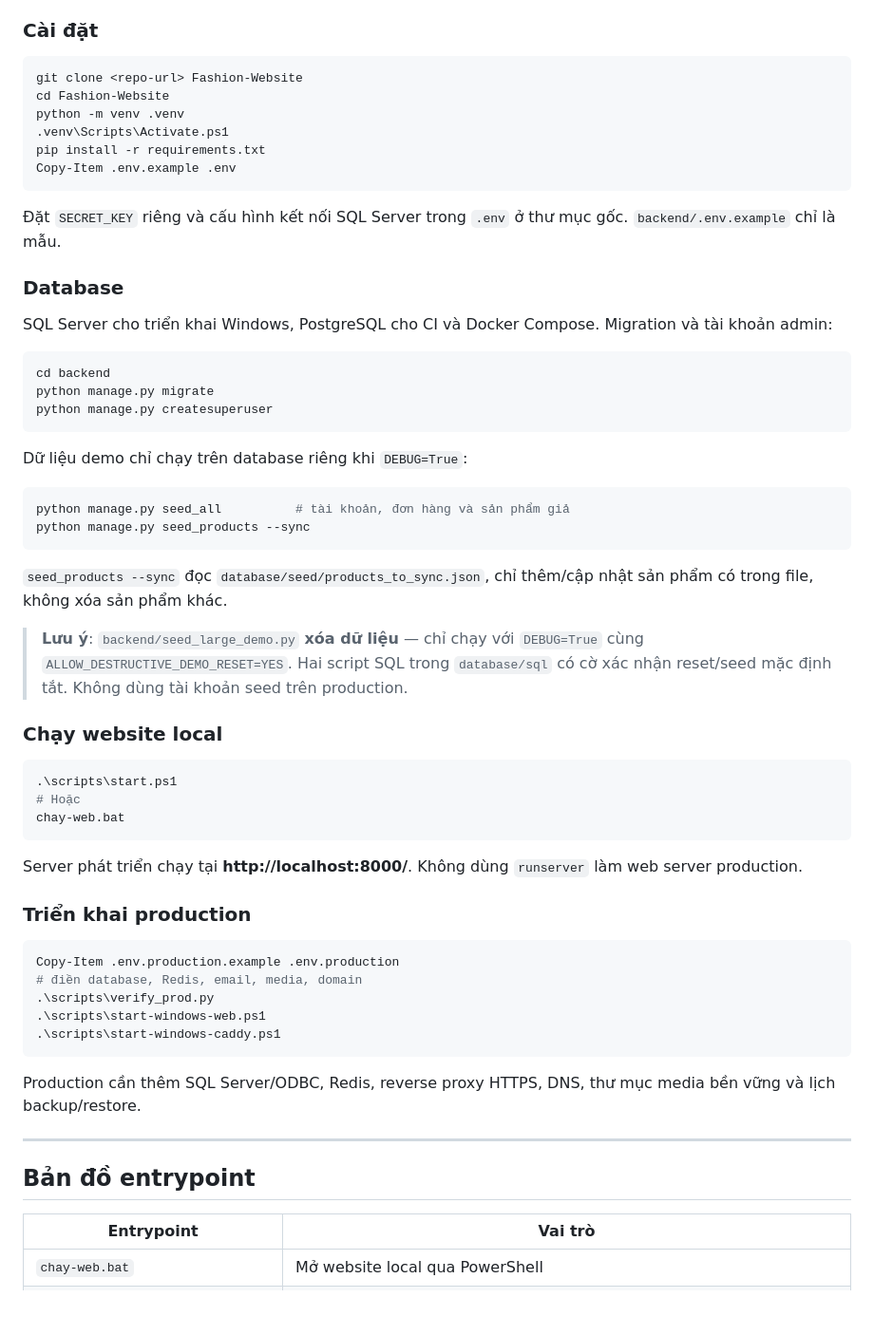
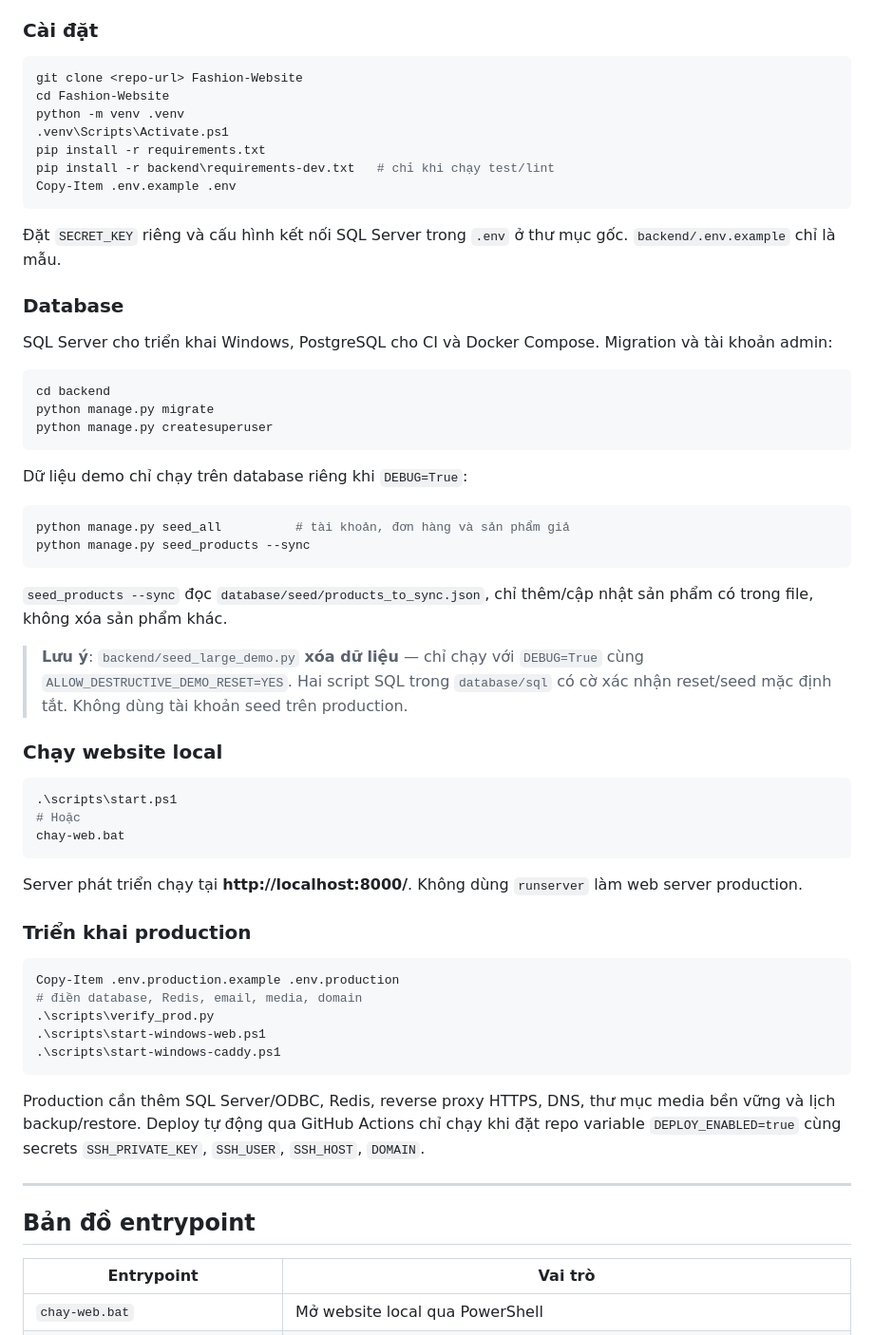
Before and after one commit to NgHuuGiau/Fashion-Website, a Markdown page: README.md, the part around one of its changes. Shown at 95% size. Rendered like a GitHub page; blank space fills up the shorter version.

````diff
--- a/README.md
+++ b/README.md
@@ -59,4 +65,5 @@
 ### Cài đặt
+
 
 ```powershell
 git clone <repo-url> Fashion-Website
@@ -64,14 +71,19 @@ cd Fashion-Website
 python -m venv .venv
 .venv\Scripts\Activate.ps1
 pip install -r requirements.txt
+pip install -r backend\requirements-dev.txt   # chỉ khi chạy test/lint
 Copy-Item .env.example .env
 ```
 
+
 Đặt `SECRET_KEY` riêng và cấu hình kết nối SQL Server trong `.env` ở thư mục gốc. `backend/.env.example` chỉ là mẫu.
+
 
 ### Database
 
+
 SQL Server cho triển khai Windows, PostgreSQL cho CI và Docker Compose. Migration và tài khoản admin:
+
 
 ```powershell
 cd backend
@@ -79,18 +91,23 @@ python manage.py migrate
 python manage.py createsuperuser
 ```
 
+
 Dữ liệu demo chỉ chạy trên database riêng khi `DEBUG=True`:
+
 
 ```powershell
 python manage.py seed_all          # tài khoản, đơn hàng và sản phẩm giả
 python manage.py seed_products --sync
 ```
 
+
 `seed_products --sync` đọc `database/seed/products_to_sync.json`, chỉ thêm/cập nhật sản phẩm có trong file, không xóa sản phẩm khác.
 
 > **Lưu ý**: `backend/seed_large_demo.py` **xóa dữ liệu** — chỉ chạy với `DEBUG=True` cùng `ALLOW_DESTRUCTIVE_DEMO_RESET=YES`. Hai script SQL trong `database/sql` có cờ xác nhận reset/seed mặc định tắt. Không dùng tài khoản seed trên production.
 
+
 ### Chạy website local
+
 
 ```powershell
 .\scripts\start.ps1
@@ -98,9 +115,12 @@ python manage.py seed_products --sync
 chay-web.bat
 ```
 
+
 Server phát triển chạy tại **http://localhost:8000/**. Không dùng `runserver` làm web server production.
 
+
 ### Triển khai production
+
 
 ```powershell
 Copy-Item .env.production.example .env.production
@@ -110,11 +130,13 @@ Copy-Item .env.production.example .env.production
 .\scripts\start-windows-caddy.ps1
 ```
 
-Production cần thêm SQL Server/ODBC, Redis, reverse proxy HTTPS, DNS, thư mục media bền vững và lịch backup/restore.
+
+Production cần thêm SQL Server/ODBC, Redis, reverse proxy HTTPS, DNS, thư mục media bền vững và lịch backup/restore. Deploy tự động qua GitHub Actions chỉ chạy khi đặt repo variable `DEPLOY_ENABLED=true` cùng secrets `SSH_PRIVATE_KEY`, `SSH_USER`, `SSH_HOST`, `DOMAIN`.
 
 ---
 
 ## Bản đồ entrypoint
+
 
 | Entrypoint | Vai trò |
 |---|---|
````
Also changed, not shown: other parts of README.md (+24 -10 lines).
